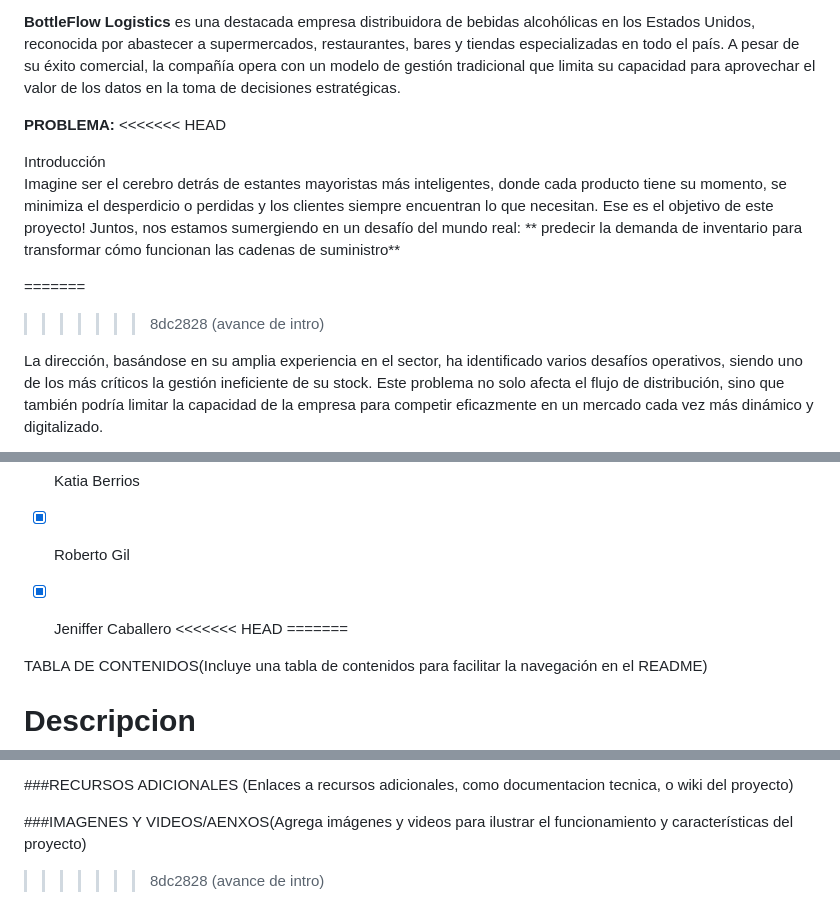
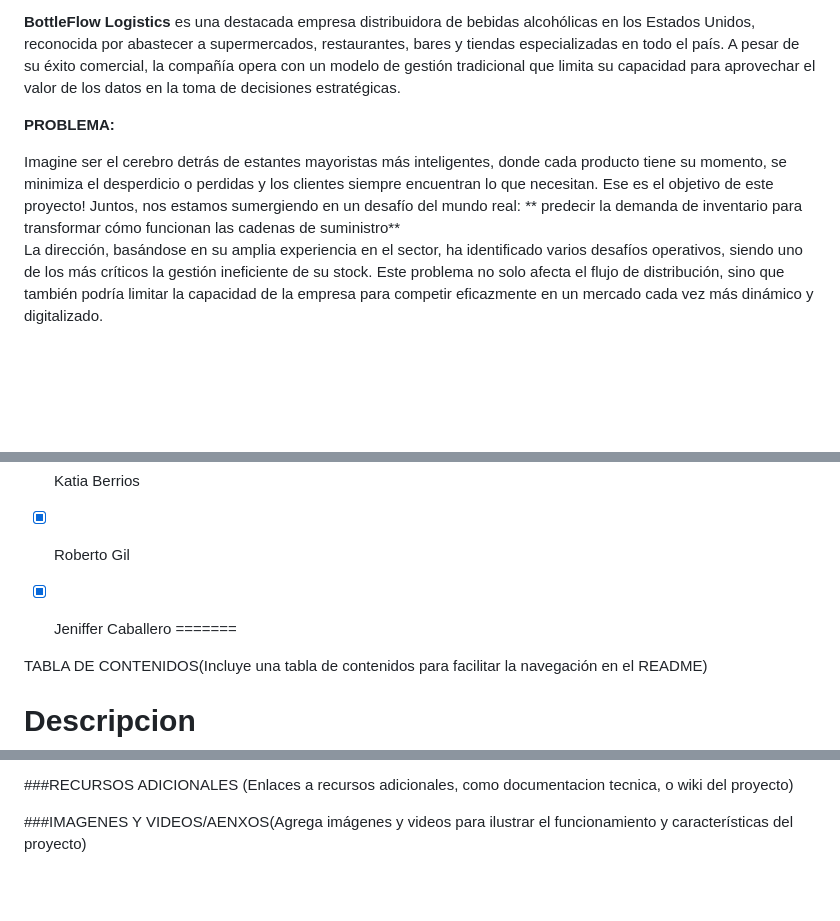
Before and after one commit to No-Country-simulation/c22-29-ft-data-bi, a Markdown page: README.md, 3 parts joined by grey strips. Drawn GitHub-style; blank space fills up the shorter version.

```diff
--- a/README.md
+++ b/README.md
@@ -16,14 +16,9 @@ Imagine ser el cerebro detrás de estantes mayoristas más inteligentes, donde c
 
 
 __PROBLEMA:__
-<<<<<<< HEAD
+
 <div style="text-align: justify">
-Introducción
-
 Imagine ser el cerebro detrás de estantes mayoristas  más inteligentes, donde cada producto tiene su momento, se minimiza el desperdicio o perdidas y los clientes siempre encuentran lo que necesitan. Ese es el objetivo de este proyecto! Juntos, nos estamos sumergiendo en un desafío del mundo real: ** predecir la demanda de inventario para transformar cómo funcionan las cadenas de suministro**
-
-=======
->>>>>>> 8dc2828 (avance de intro)
 
 La dirección, basándose en su amplia experiencia en el sector, ha identificado varios desafíos operativos, siendo uno de los más críticos la gestión ineficiente de su stock. Este problema no solo afecta el flujo de distribución, sino que también podría limitar la capacidad de la empresa para competir eficazmente en un mercado cada vez más dinámico y digitalizado.
 
@@ -155,7 +150,6 @@ botellas y su implicancia en las pérdidas de la empresa.
 - [X] Katia Berrios
 - [X] Roberto Gil
 - [X] Jeniffer Caballero
-<<<<<<< HEAD
 =======
 
 
@@ -202,13 +196,3 @@ Elaboracion de planes de mejora de procesos para mejorar la satisfaccion del con
 
 ###IMAGENES Y VIDEOS/AENXOS(Agrega imágenes y videos para ilustrar el funcionamiento y características
 del proyecto)
-
-
-
-
-
-
-
-
-
->>>>>>> 8dc2828 (avance de intro)
```
